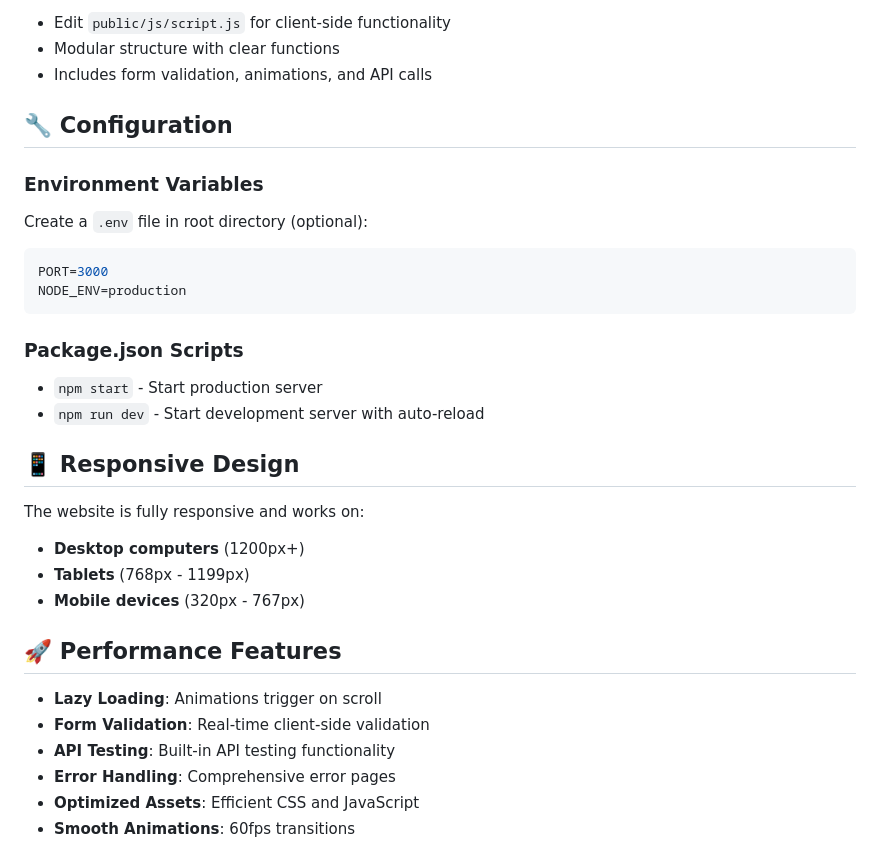
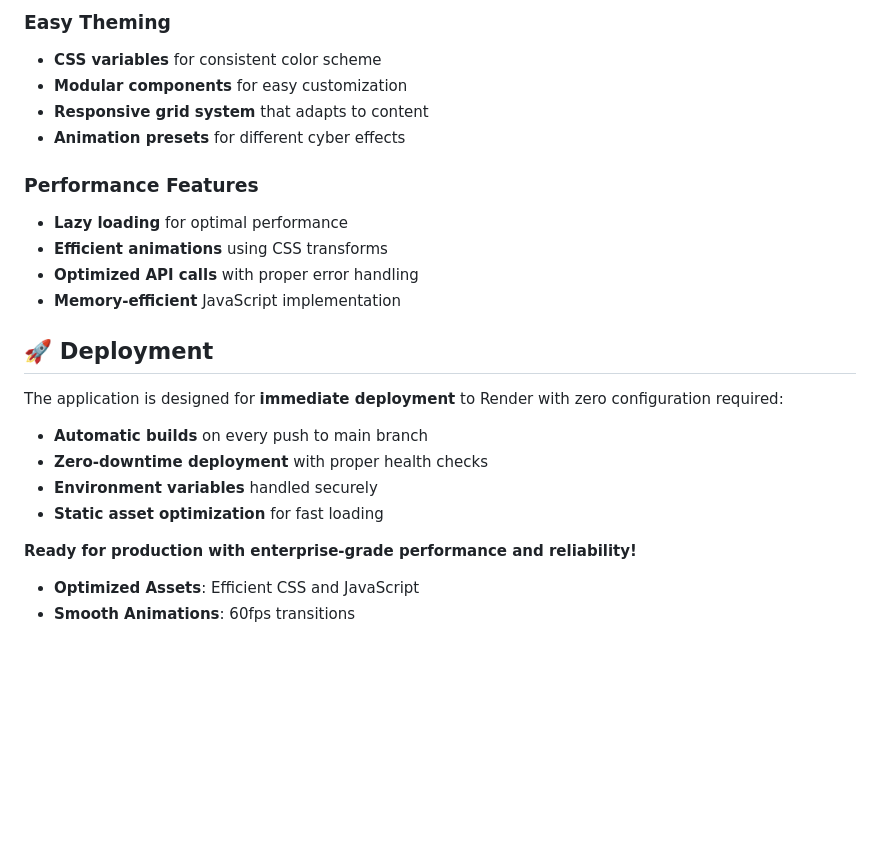
Before and after one commit to eyad0103/dynamic_website, a Markdown page: README.md, the part around one of its changes. GitHub-like rendering; blank space fills up the shorter version.

````diff
--- a/README.md
+++ b/README.md
@@ -143,36 +156,26 @@ dynamic-website/
 
-- Edit `public/js/script.js` for client-side functionality
-- Modular structure with clear functions
-- Includes form validation, animations, and API calls
+### Easy Theming
+- **CSS variables** for consistent color scheme
+- **Modular components** for easy customization
+- **Responsive grid system** that adapts to content
+- **Animation presets** for different cyber effects
 
-## 🔧 Configuration
+### Performance Features
+- **Lazy loading** for optimal performance
+- **Efficient animations** using CSS transforms
+- **Optimized API calls** with proper error handling
+- **Memory-efficient** JavaScript implementation
 
-### Environment Variables
+## 🚀 Deployment
 
-Create a `.env` file in root directory (optional):
-```env
-PORT=3000
-NODE_ENV=production
-```
+The application is designed for **immediate deployment** to Render with zero configuration required:
 
-### Package.json Scripts
+- **Automatic builds** on every push to main branch
+- **Zero-downtime deployment** with proper health checks
+- **Environment variables** handled securely
+- **Static asset optimization** for fast loading
 
-- `npm start` - Start production server
-- `npm run dev` - Start development server with auto-reload
-
-## 📱 Responsive Design
-
-The website is fully responsive and works on:
-- **Desktop computers** (1200px+)
-- **Tablets** (768px - 1199px)
-- **Mobile devices** (320px - 767px)
-
-## 🚀 Performance Features
-
-- **Lazy Loading**: Animations trigger on scroll
-- **Form Validation**: Real-time client-side validation
-- **API Testing**: Built-in API testing functionality
-- **Error Handling**: Comprehensive error pages
+**Ready for production with enterprise-grade performance and reliability!**
 - **Optimized Assets**: Efficient CSS and JavaScript
 - **Smooth Animations**: 60fps transitions
 
````
Also changed, not shown: other parts of README.md (+81 -68 lines).
